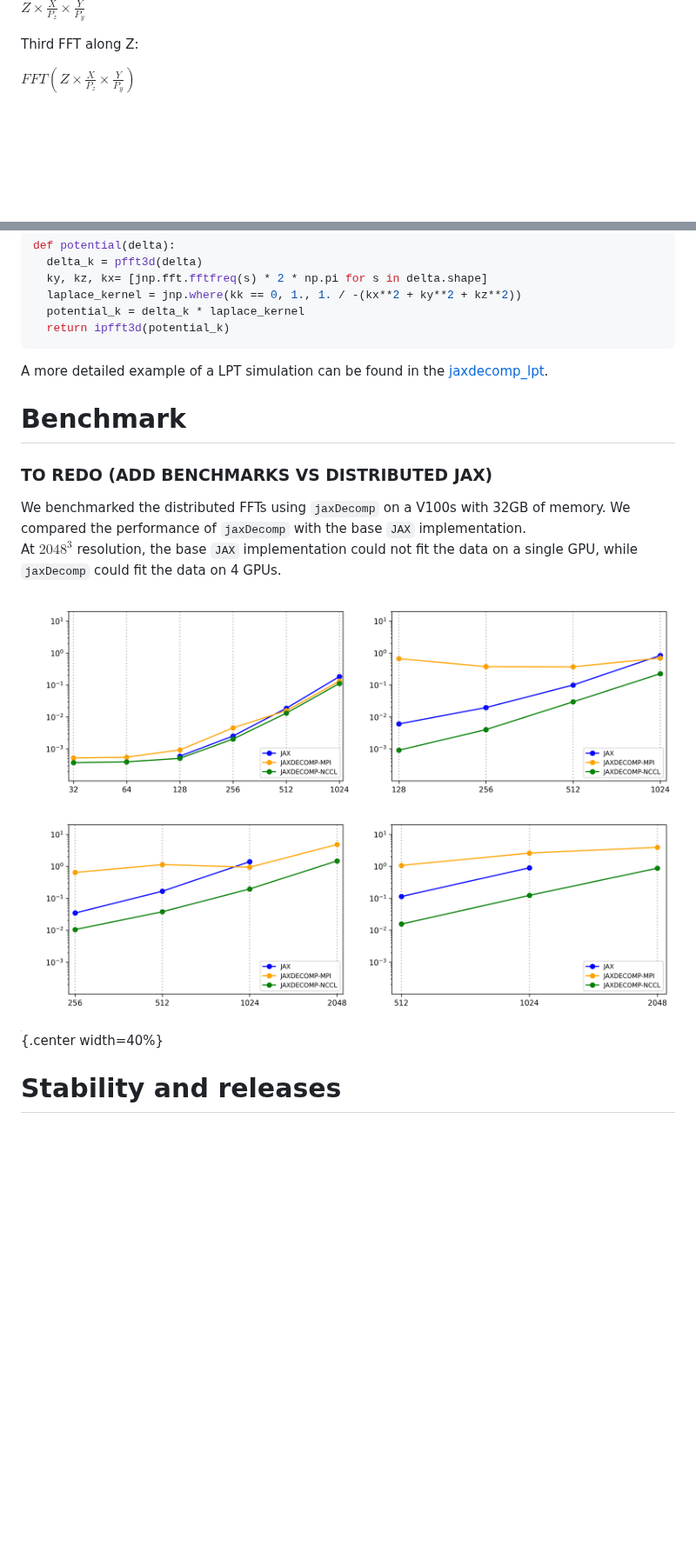
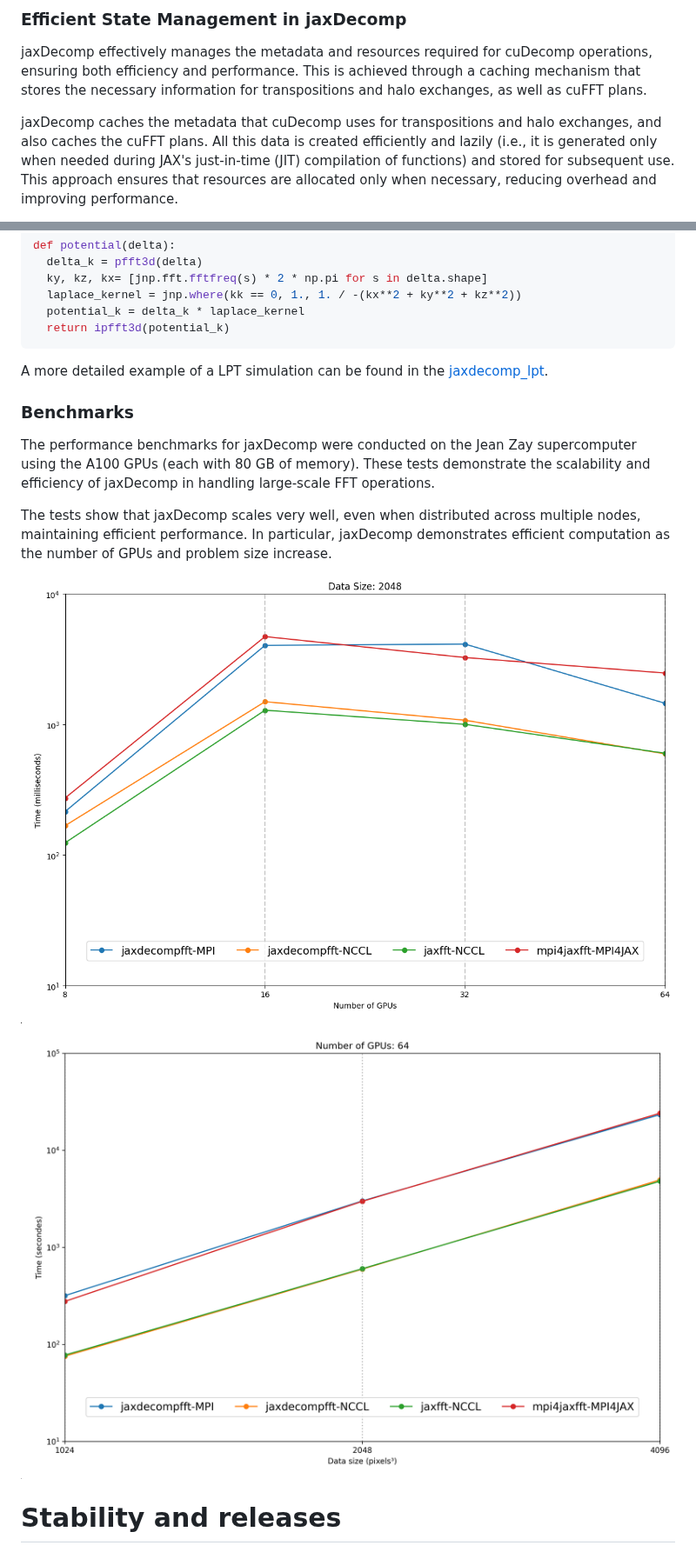
Before and after one commit to DifferentiableUniverseInitiative/jaxDecomp, a Markdown page: joss-paper/paper.md, 2 parts joined by grey strips. Shown at 87% size. Drawn GitHub-style; pictures changed too: joss-paper/assets/strong_scaling.png (added), joss-paper/assets/weak_scaling.png (added); blank space fills up the shorter version.

Commit message:
update paper

```diff
--- a/joss-paper/paper.md
+++ b/joss-paper/paper.md
@@ -89,7 +101,7 @@ global : all-to-all communication to concatenate along $Z$
 
-$Z \times \frac{X}{P_z} \times \frac{Y}{P_y}$
+### Efficient State Management in jaxDecomp
 
-Third FFT along Z:
+jaxDecomp effectively manages the metadata and resources required for cuDecomp operations, ensuring both efficiency and performance. This is achieved through a caching mechanism that stores the necessary information for transpositions and halo exchanges, as well as cuFFT plans.
 
-$FFT (Z \times \frac{X}{P_z} \times \frac{Y}{P_y})$
+jaxDecomp caches the metadata that cuDecomp uses for transpositions and halo exchanges, and also caches the cuFFT plans. All this data is created efficiently and lazily (i.e., it is generated only when needed during JAX's just-in-time (JIT) compilation of functions) and stored for subsequent use. This approach ensures that resources are allocated only when necessary, reducing overhead and improving performance.
 
@@ -215,13 +195,17 @@ A more detailed example of a LPT simulation can be found in the [jaxdecomp_lpt](
 
 
-# Benchmark
+### Benchmarks
 
-### TO REDO (ADD BENCHMARKS VS DISTRIBUTED JAX)
+The performance benchmarks for jaxDecomp were conducted on the Jean Zay supercomputer using the A100 GPUs (each with 80 GB of memory). These tests demonstrate the scalability and efficiency of jaxDecomp in handling large-scale FFT operations.
 
-We benchmarked the distributed FFTs using `jaxDecomp` on a V100s with 32GB of memory. We compared the performance of `jaxDecomp` with the base `JAX` implementation.\
-At $2048^3$ resolution, the base `JAX` implementation could not fit the data on a single GPU, while `jaxDecomp` could fit the data on 4 GPUs.
+The tests show that jaxDecomp scales very well, even when distributed across multiple nodes, maintaining efficient performance. In particular, jaxDecomp demonstrates efficient computation as the number of GPUs and problem size increase.
 
-![Performance comparison between JAX and jaxDecomp](assets/benchmark.png){.center width=40%}
+![Strong Scaling Performance of jaxDecomp](assets/strong_scaling.png)
+
+
+
+![Weak Scaling Performance of jaxDecomp](assets/weak_scaling.png)
+
 
 # Stability and releases
 
```
Also changed, not shown: other parts of joss-paper/paper.md (+39 -59 lines).
